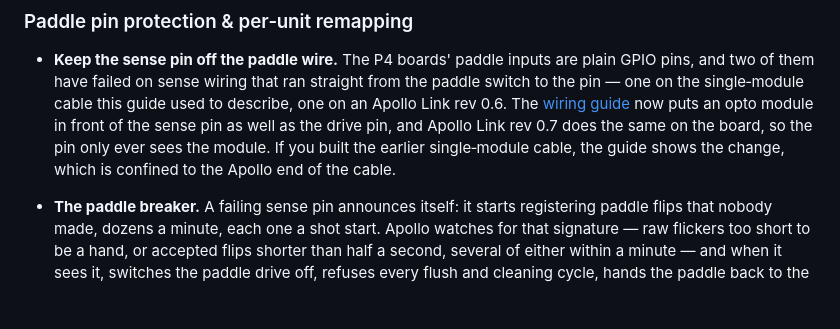
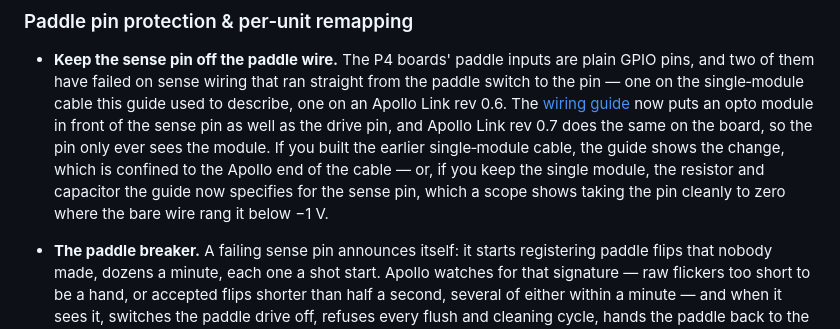
Before and after one commit to mlsorensen/Apollo2, a Markdown page: MANUAL.md, the part around the change. GitHub-like rendering; blank space fills up the shorter version.

```diff
--- a/MANUAL.md
+++ b/MANUAL.md
@@ -1141,7 +1141,9 @@ in the firmware). It does not work with the S3‑4.3C.
   sense pin as well as the drive pin, and Apollo Link rev 0.7 does the same on
   the board, so the pin only ever sees the module. If you built the earlier
   single‑module cable, the guide shows the change, which is confined to the
-  Apollo end of the cable.
+  Apollo end of the cable — or, if you keep the single module, the resistor
+  and capacitor the guide now specifies for the sense pin, which a scope shows
+  taking the pin cleanly to zero where the bare wire rang it below −1 V.
 - **The paddle breaker.** A failing sense pin announces itself: it starts
   registering paddle flips that nobody made, dozens a minute, each one a shot
   start. Apollo watches for that signature — raw flickers too short to be a
```
Also changed, not shown: docs/WIRING.md (+23 -4 lines).
